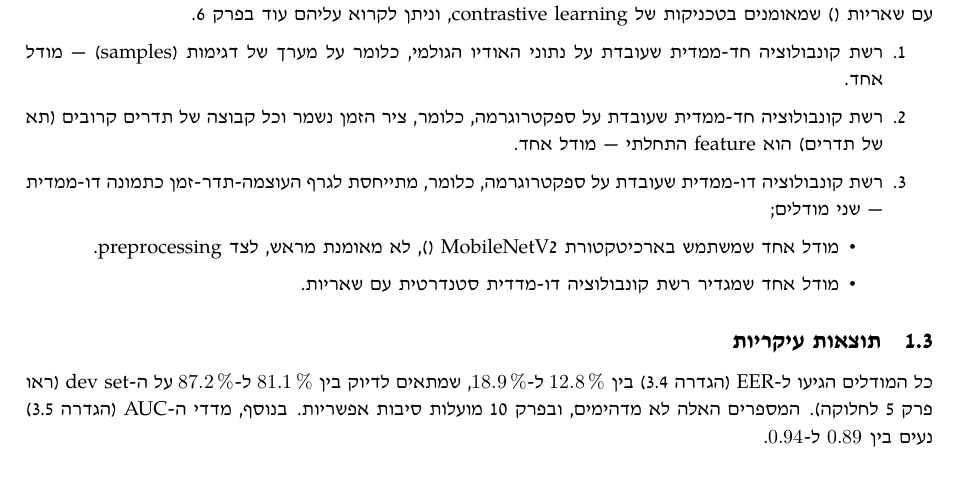
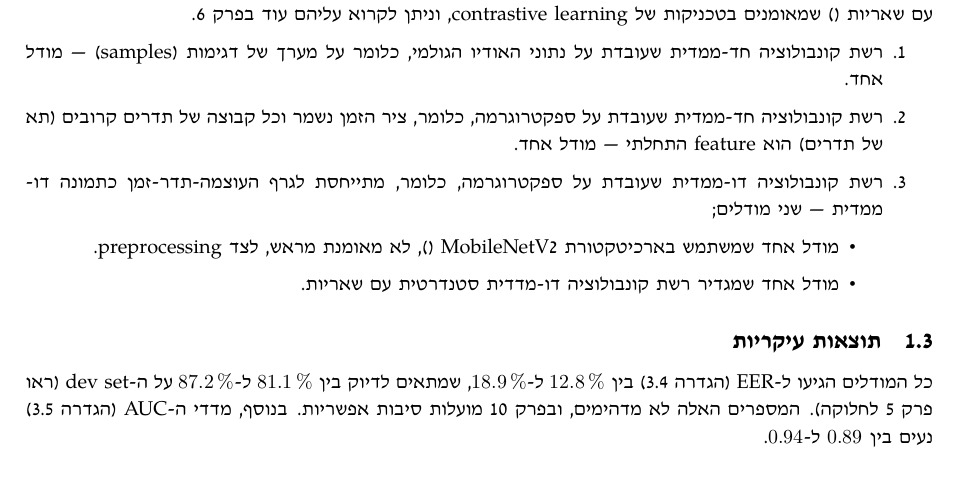
Before and after one commit to Dafna3316/speaker-identification, a LaTeX document (book/Book.tex): part of page 3 of 18, cut so that both start at the same text. Compiled offline with LuaLaTeX; a LaTeX package or settings file that is missing is left out.

Commit message:
Book: Formatting fix

```diff
--- a/book/Book.tex
+++ b/book/Book.tex
@@ -240,7 +240,7 @@ triplet loss. בנוסף, VGGVox פועלת על ספקטרוגרמה לינאר
   נשמר וכל קבוצה של תדרים קרובים (תא של תדרים) הוא feature התחלתי ---
   מודל אחד.
 \item רשת קונבולוציה דו-ממדית שעובדת על ספקטרוגרמה, כלומר, מתייחסת
-  לגרף העוצמה-תדר-זמן כתמונה דו-ממדית --- שני מודלים;
+  לגרף העוצמה-תדר-זמן כתמונה דו-ממדית~--- שני מודלים;
   \begin{itemize}
   \item מודל אחד שמשתמש בארכיטקטורת MobileNetV2
     (\enpcite{mobilenetv2}), לא מאומנת מראש, לצד preprocessing.
```
